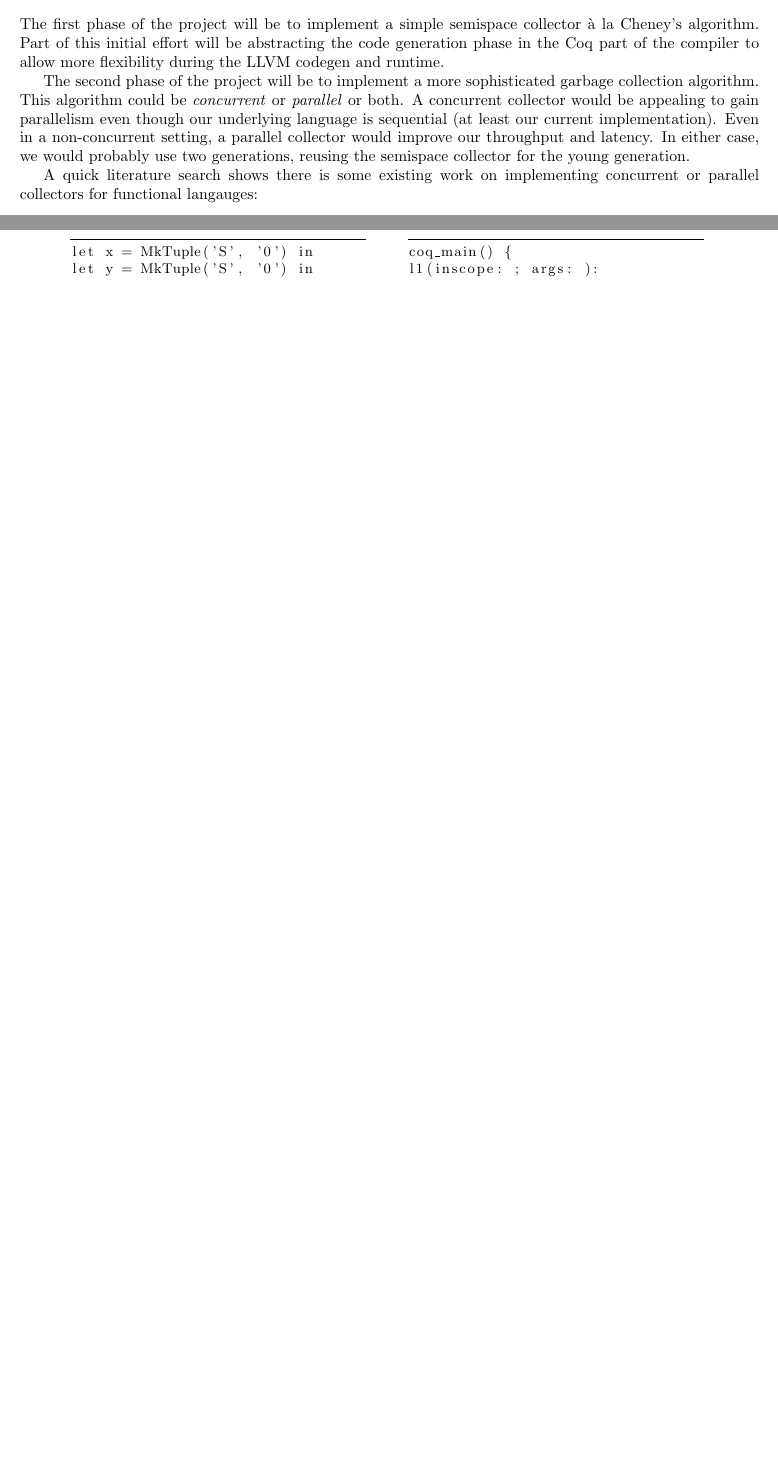
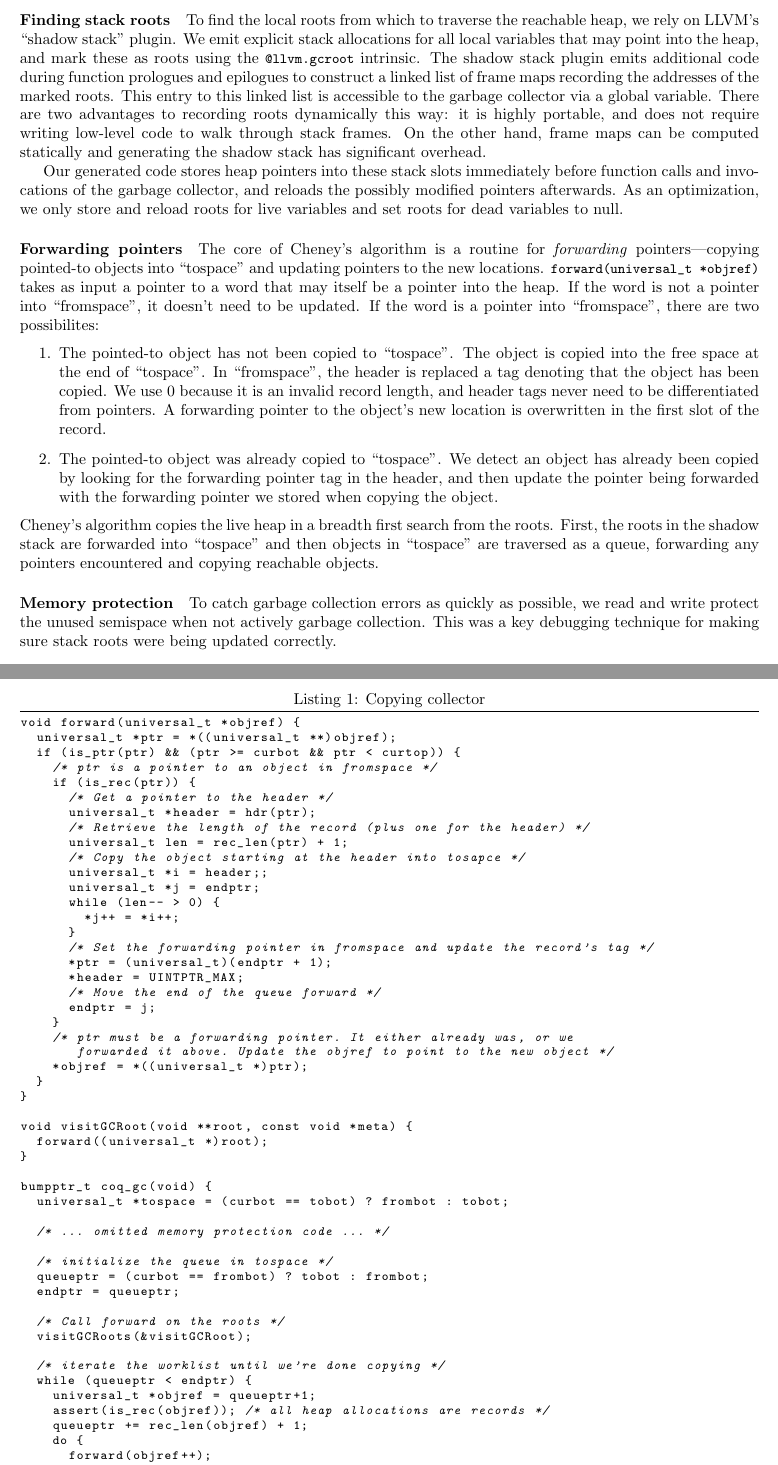
Before and after one commit to coq-ext-lib/coq-compile, a LaTeX document (docs/proposal/compiler.tex): two parts of pages 2 and 3 of 5 before the commit and two parts of pages 3 and 4 of 7 after it, joined at a grey line, cut at the place of the change, the shorter picture padded with empty space. Compiled offline with pdfLaTeX.

Commit message:
Garbage collection section.

```diff
--- a/docs/proposal/compiler.tex
+++ b/docs/proposal/compiler.tex
@@ -5,7 +5,7 @@
 \usepackage{hyperref}
 \usepackage{color}
 
-\lstset{mathescape=true,basicstyle=\small,frame=lines}
+\lstset{mathescape=true,basicstyle=\small\ttfamily,frame=lines}
 
 \title{cs252r: coq compilation \& runtime}
 \author{Daniel Huang \and Gregory Malecha \and Scott Moore}
@@ -86,9 +86,8 @@ The compiler provides a small runtime library that enables compilation of comput
 \section{Garbage Collection}
 \label{sec:gc}
 
-The first phase of the project will be to implement a simple semispace collector \`a la Cheney's algorithm. Part of this initial effort will be abstracting the code generation phase in the Coq part of the compiler to allow more flexibility during the LLVM codegen and runtime.
+Our runtime supports three basic types: \emph{integers}, \emph{pointers}, and \emph{records}. Integers have a low-order bit of one and are used to encode both constructors and machine words, though our current front-end does not emit non-constructor integers. Pointers and integers are both stored in words large enough to encode a pointer on the target architecture, and can be distinguished by their low-order bit, since objects in the runtime are at least 4-byte aligned. A record is a sequence of $n > 1$ integers or pointers preceeded by a header word indicating the length of the record. The runtime does not permit pointers into the middle of objects. As a result, headers can be stored as an integer with no tag, eliminating additional arithmetic when indexing a record.
 
-The second phase of the project will be to implement a more sophisticated garbage collection algorithm. This algorithm could be \emph{concurrent} or \emph{parallel} or both. A concurrent collector would be appealing to gain parallelism even though our underlying language is sequential (at least our current implementation). Even in a non-concurrent setting, a parallel collector would improve our throughput and latency. In either case, we would probably use two generations, reusing the semispace collector for the young generation.
+We implemented a semispace garbage collector based on Cheney's algorithm. The source code is given in Listing~\ref{code:forward}. The collector is similar to Appel's copying collector, but is simplified by our data representation. A brief description of the algorithm follows.
 
-A quick literature search shows there is some existing work on implementing concurrent or parallel collectors for functional langauges:
-\begin{itemize}
+\paragraph{Finding stack roots} To find the local roots from which to traverse the reachable heap, we rely on LLVM's ``shadow stack'' plugin. We emit explicit stack allocations for all local variables that may point into the heap, and mark these as roots using the \lstinline!@llvm.gcroot! intrinsic. The shadow stack plugin emits additional code during function prologues and epilogues to construct a linked list of frame maps recording the addresses of the marked roots. This entry to this linked list is accessible to the garbage collector via a global variable. There are two advantages to recording roots dynamically this way: it is highly portable, and does not require writing low-level code to walk through stack frames. On the other hand, frame maps can be computed statically and generating the shadow stack has significant overhead.
@@ -99,3 +94,68 @@ A quick literature search shows there is some existing work on implementing conc
 
-My hope is that some of these implementation issues are mitigated by our purely-functional setting.
+Our generated code stores heap pointers into these stack slots immediately before function calls and invocations of the garbage collector, and reloads the possibly modified pointers afterwards. As an optimization, we only store and reload roots for live variables and set roots for dead variables to null.
 
+\paragraph{Forwarding pointers} The core of Cheney's algorithm is a routine for \emph{forwarding} pointers---copying pointed-to objects into ``tospace'' and updating pointers to the new locations. \lstinline!forward(universal_t *objref)! takes as input a pointer to a word that may itself be a pointer into the heap. If the word is not a pointer into ``fromspace'', it doesn't need to be updated. If the word is a pointer into ``fromspace'', there are two possibilites:
+\begin{enumerate}
+\item The pointed-to object has not been copied to ``tospace''. The object is copied into the free space at the end of ``tospace''. In ``fromspace'', the header is replaced a tag denoting that the object has been copied. We use 0 because it is an invalid record length, and header tags never need to be differentiated from pointers. A forwarding pointer to the object's new location is overwritten in the first slot of the record.
+\item The pointed-to object was already copied to ``tospace''. We detect an object has already been copied by looking for the forwarding pointer tag in the header, and then update the pointer being forwarded with the forwarding pointer we stored when copying the object.
+\end{enumerate}
+Cheney's algorithm copies the live heap in a breadth first search from the roots. First, the roots in the shadow stack are forwarded into ``tospace'' and then objects in ``tospace'' are traversed as a queue, forwarding any pointers encountered and copying reachable objects.
+
+\paragraph{Memory protection} To catch garbage collection errors as quickly as possible, we read and write protect the unused semispace when not actively garbage collection. This was a key debugging technique for making sure stack roots were being updated correctly.
+
+\paragraph{Allocation} We use a bump pointer allocator for speedy allocation. Because LLVM does not support pinning global values in registers, all functions we emit take a structure containing the current base and limit pointers as an argument, and return a structure that contains a new base and limit pointer and the functions actual return value. Because these structs are ``Plain Old Data'' types, LLVM will emit code that passes these values in registers whenever possible. This has the added advantage of allowing LLVM to spill the allocator registers when doing so would result in more efficient code.
+
+\begin{figure}
+\lstset{language=C,caption={Copying collector},label={code:forward}, basicstyle={\footnotesize\ttfamily}}
+\begin{lstlisting}
+void forward(universal_t *objref) {
+  universal_t *ptr = *((universal_t **)objref);
+  if (is_ptr(ptr) && (ptr >= curbot && ptr < curtop)) {
+    /* ptr is a pointer to an object in fromspace */
+    if (is_rec(ptr)) {
+      /* Get a pointer to the header */
+      universal_t *header = hdr(ptr);
+      /* Retrieve the length of the record (plus one for the header) */
+      universal_t len = rec_len(ptr) + 1;
+      /* Copy the object starting at the header into tosapce */
+      universal_t *i = header;;
+      universal_t *j = endptr;
+      while (len-- > 0) {
+	*j++ = *i++;
+      }
+      /* Set the forwarding pointer in fromspace and update the record's tag */
+      *ptr = (universal_t)(endptr + 1);
+      *header = UINTPTR_MAX;
+      /* Move the end of the queue forward */
+      endptr = j;
+    }
+    /* ptr must be a forwarding pointer. It either already was, or we
+       forwarded it above. Update the objref to point to the new object */
+    *objref = *((universal_t *)ptr);
+  }
+}
+
+void visitGCRoot(void **root, const void *meta) {
+  forward((universal_t *)root);
+}
+
+bumpptr_t coq_gc(void) {
+  universal_t *tospace = (curbot == tobot) ? frombot : tobot;
+
+  /* ... omitted memory protection code ... */
+
+  /* initialize the queue in tospace */
+  queueptr = (curbot == frombot) ? tobot : frombot;
+  endptr = queueptr;
+
+  /* Call forward on the roots */
+  visitGCRoots(&visitGCRoot);
+
+  /* iterate the worklist until we're done copying */
+  while (queueptr < endptr) {
+    universal_t *objref = queueptr+1;
+    assert(is_rec(objref)); /* all heap allocations are records */
+    queueptr += rec_len(objref) + 1;
+    do {
+      forward(objref++);
+    } while (objref < queueptr);
```
Also changed, not shown: docs/proposal/compiler.tex (19 more changed lines).
